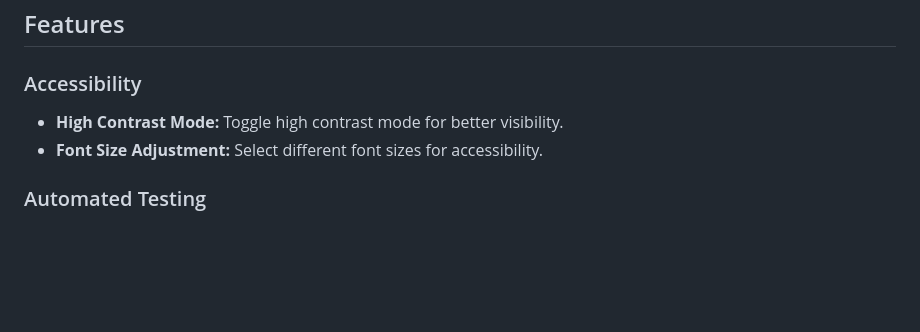
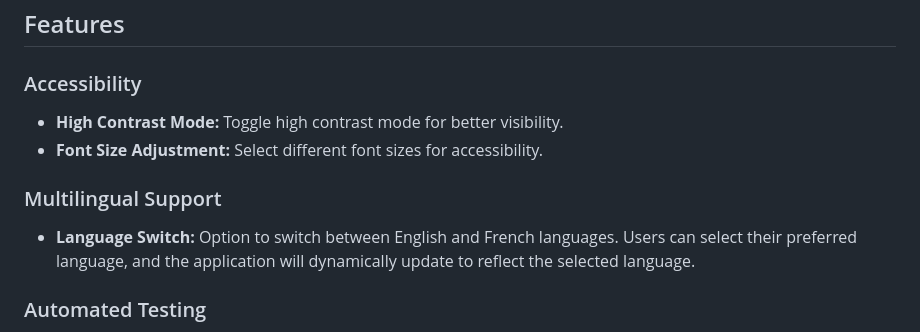
Before and after one commit to a-mekky/Tradvo_challenge, a Markdown page: README.md, the part around the change. Drawn GitHub-style; blank space fills up the shorter version.

```diff
--- a/README.md
+++ b/README.md
@@ -111,6 +111,11 @@ Ensure you have Docker and Docker Compose installed. Follow the installation ste
 - **High Contrast Mode:** Toggle high contrast mode for better visibility.
 - **Font Size Adjustment:** Select different font sizes for accessibility.
 
+### Multilingual Support
+
+- **Language Switch:** Option to switch between English and French languages. Users can select their preferred language, and the application will dynamically update to reflect the selected language.
+
+
 ### Automated Testing
 
 - **User Management Tests:** Includes registration, login, and user-related actions.
```
